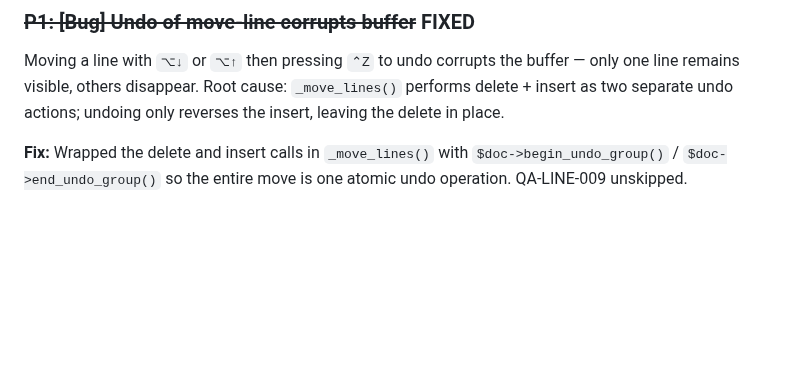
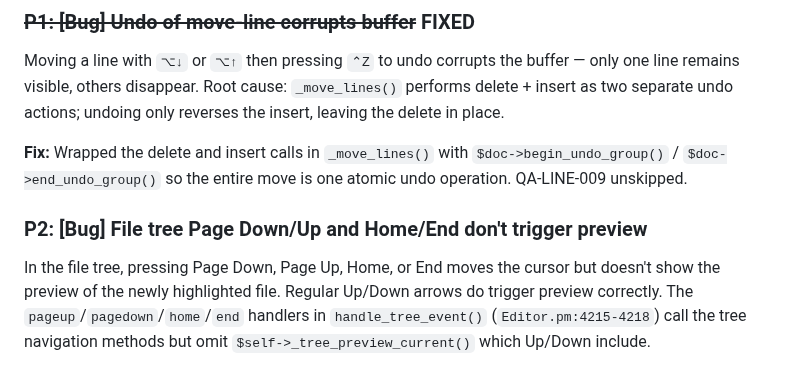
Before and after one commit to joewalnes/zepto, a Markdown page: bugs.md, the part around the change. Rendered like a GitHub page; blank space fills up the shorter version.

Commit message:
Add P2 bug: File tree Page Down/Up and Home/End don't trigger preview

```diff
--- a/bugs.md
+++ b/bugs.md
@@ -827,3 +827,6 @@ When quitting zepto (`⌃Q`), everything above the cursor's vertical position re
 Moving a line with `⌥↓` or `⌥↑` then pressing `⌃Z` to undo corrupts the buffer — only one line remains visible, others disappear. Root cause: `_move_lines()` performs delete + insert as two separate undo actions; undoing only reverses the insert, leaving the delete in place.
 
 **Fix:** Wrapped the delete and insert calls in `_move_lines()` with `$doc->begin_undo_group()` / `$doc->end_undo_group()` so the entire move is one atomic undo operation. QA-LINE-009 unskipped.
+
+### P2: [Bug] File tree Page Down/Up and Home/End don't trigger preview
+In the file tree, pressing Page Down, Page Up, Home, or End moves the cursor but doesn't show the preview of the newly highlighted file. Regular Up/Down arrows do trigger preview correctly. The `pageup`/`pagedown`/`home`/`end` handlers in `handle_tree_event()` (`Editor.pm:4215-4218`) call the tree navigation methods but omit `$self->_tree_preview_current()` which Up/Down include.
```
